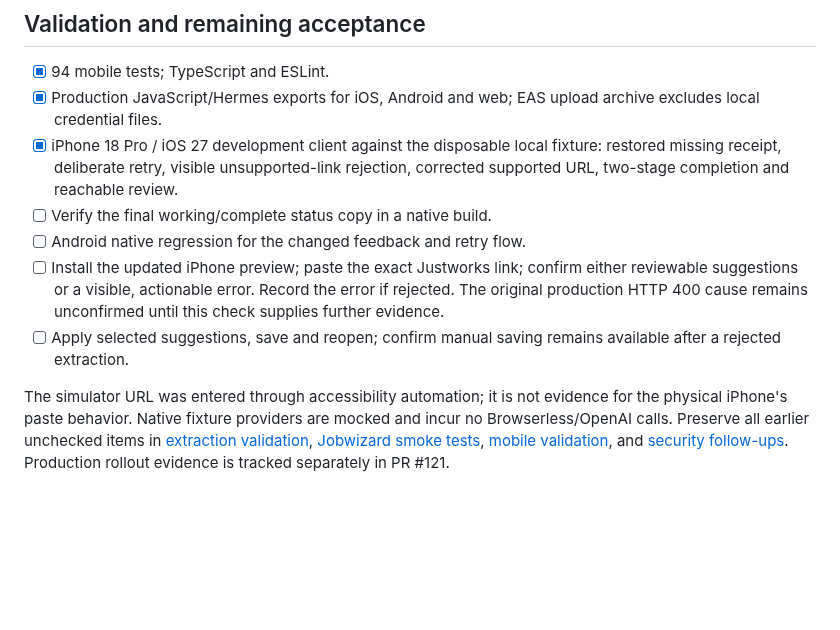
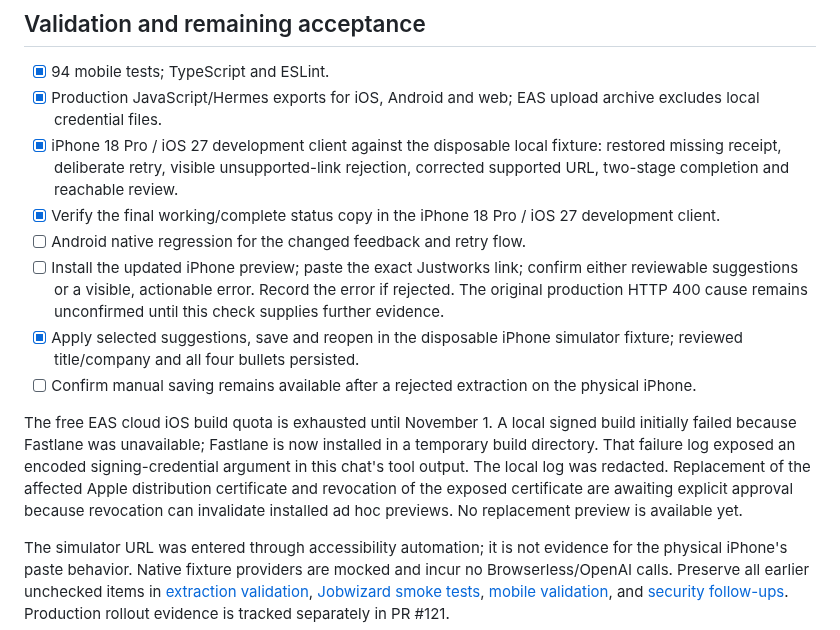
Before and after one commit to Kriordan/personal_portfolio, a Markdown page: docs/jobwizard-suggestion-recovery.md, the part around the change. Rendered like a GitHub page; blank space fills up the shorter version.

Commit message:
Record final iPhone fixture acceptance and preview blockers

```diff
--- a/docs/jobwizard-suggestion-recovery.md
+++ b/docs/jobwizard-suggestion-recovery.md
@@ -16,9 +16,12 @@ A direct production read of the supplied Justworks listing (`https://job-boards.
 - [x] 94 mobile tests; TypeScript and ESLint.
 - [x] Production JavaScript/Hermes exports for iOS, Android and web; EAS upload archive excludes local credential files.
 - [x] iPhone 18 Pro / iOS 27 development client against the disposable local fixture: restored missing receipt, deliberate retry, visible unsupported-link rejection, corrected supported URL, two-stage completion and reachable review.
-- [ ] Verify the final working/complete status copy in a native build.
+- [x] Verify the final working/complete status copy in the iPhone 18 Pro / iOS 27 development client.
 - [ ] Android native regression for the changed feedback and retry flow.
 - [ ] Install the updated iPhone preview; paste the exact Justworks link; confirm either reviewable suggestions or a visible, actionable error. Record the error if rejected. The original production HTTP 400 cause remains unconfirmed until this check supplies further evidence.
-- [ ] Apply selected suggestions, save and reopen; confirm manual saving remains available after a rejected extraction.
+- [x] Apply selected suggestions, save and reopen in the disposable iPhone simulator fixture; reviewed title/company and all four bullets persisted.
+- [ ] Confirm manual saving remains available after a rejected extraction on the physical iPhone.
+
+The free EAS cloud iOS build quota is exhausted until November 1. A local signed build initially failed because Fastlane was unavailable; Fastlane is now installed in a temporary build directory. That failure log exposed an encoded signing-credential argument in this chat's tool output. The local log was redacted. Replacement of the affected Apple distribution certificate and revocation of the exposed certificate are awaiting explicit approval because revocation can invalidate installed ad hoc previews. No replacement preview is available yet.
 
 The simulator URL was entered through accessibility automation; it is not evidence for the physical iPhone's paste behavior. Native fixture providers are mocked and incur no Browserless/OpenAI calls. Preserve all earlier unchecked items in [extraction validation](jobwizard-extraction.md), [Jobwizard smoke tests](jobwizard-smoke-test.md), [mobile validation](mobile-ui-validation.md), and [security follow-ups](security/dependabot-2026-10-05.md). Production rollout evidence is tracked separately in PR #121.
```
